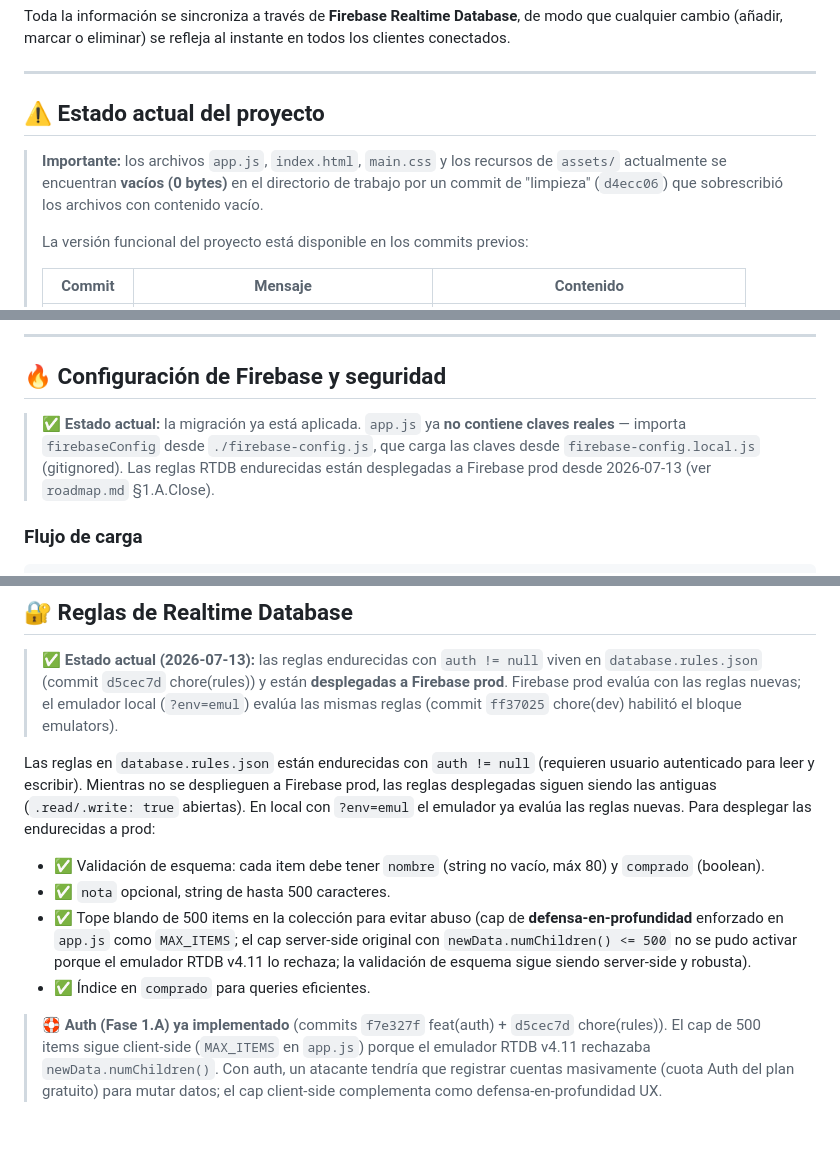
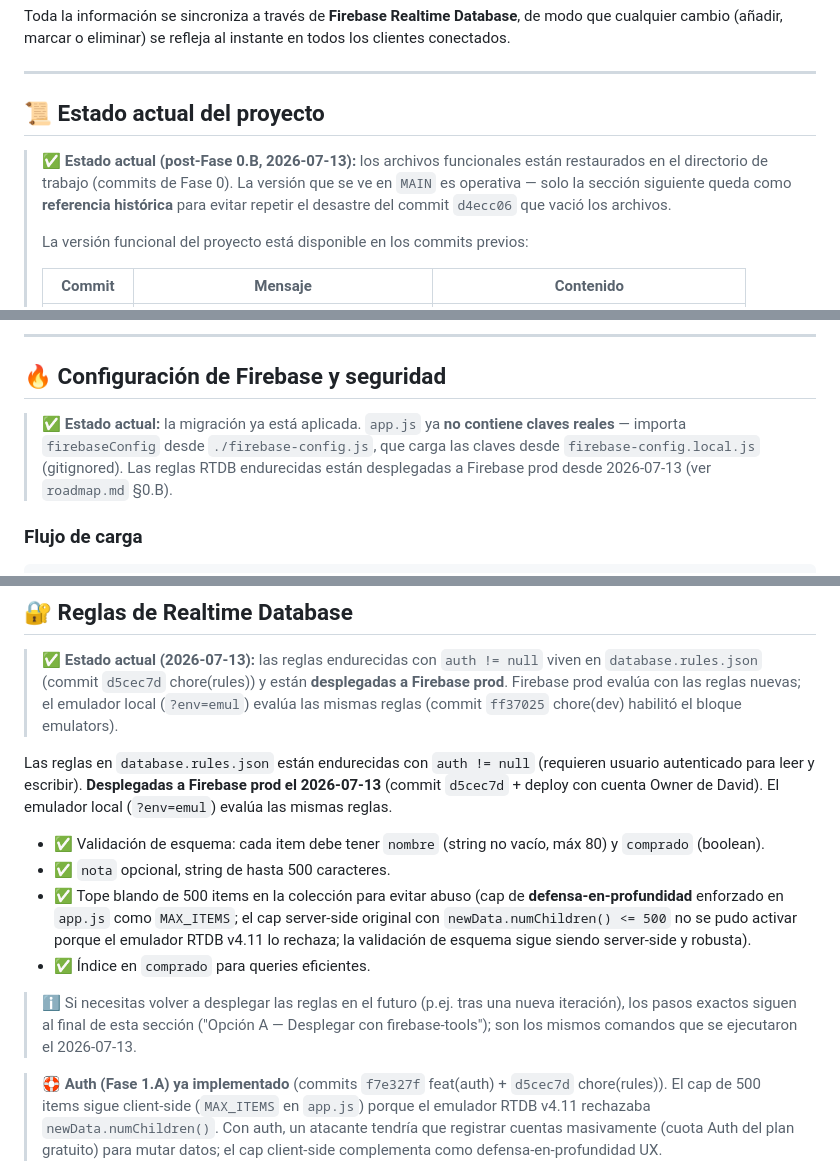
Before and after one commit to Dvix-dev/ShopMate, a Markdown page: README.md, 3 parts joined by grey strips. Drawn GitHub-style; blank space fills up the shorter version.

Commit message:
chore(plan): aplicar nits del code-reviewer al cierre §1.A
Code-reviewer sobre 0351db9 flag 5 issues accionables:

H1 §1.A.Close -> §0.B en README §Config Firebase (referencia
  a seccion inexistente)
H2 §Reglas RTDB inner block: "Mientras no se desplieguen...
  reglas antiguas siguen abiertas" era falso post-deploy.
  Reescrito para reflejar que las reglas endurecidas son las
  activas en prod desde 2026-07-13.
H3 README §"Estado actual del proyecto" decia "actualmente
  vacios". Post-Fase 0.B los archivos funcionan; ahora se
  mantiene como referencia historica del desastre d4ecc06.
M1 Roadmap §"Mejoras tecnicas transversales": bullet
  "firebase-tools deploy... paso unico pendiente" -> "hecho
  el 2026-07-13 con cuenta Owner".
M2 Roadmap §1.A.0 Authorized domains [x] honesty nit: nota
  inline de que E2E solo valido domain prod de David (los
  otros 2 vienen por defecto o son para dev).

Refs: 0351db9 chore(plan)' cerrar §1.A.
Regla IA #06: docs sincronizados al estado authoritativo.

```diff
--- a/README.md
+++ b/README.md
@@ -30,9 +30,9 @@ Toda la información se sincroniza a través de **Firebase Realtime Database**,
 
 ---
 
-## ⚠️ Estado actual del proyecto
+## 📜 Estado actual del proyecto
 
-> **Importante:** los archivos `app.js`, `index.html`, `main.css` y los recursos de `assets/` actualmente se encuentran **vacíos (0 bytes)** en el directorio de trabajo por un commit de "limpieza" (`d4ecc06`) que sobrescribió los archivos con contenido vacío.
+> ✅ **Estado actual (post-Fase 0.B, 2026-07-13):** los archivos funcionales están restaurados en el directorio de trabajo (commits de Fase 0). La versión que se ve en `MAIN` es operativa — solo la sección siguiente queda como **referencia histórica** para evitar repetir el desastre del commit `d4ecc06` que vació los archivos.
 >
 > La versión funcional del proyecto está disponible en los commits previos:
 >
@@ -153,7 +153,7 @@ ShopMate/
 
 ## 🔥 Configuración de Firebase y seguridad
 
-> ✅ **Estado actual:** la migración ya está aplicada. `app.js` ya **no contiene claves reales** — importa `firebaseConfig` desde `./firebase-config.js`, que carga las claves desde `firebase-config.local.js` (gitignored). Las reglas RTDB endurecidas están desplegadas a Firebase prod desde 2026-07-13 (ver `roadmap.md` §1.A.Close).
+> ✅ **Estado actual:** la migración ya está aplicada. `app.js` ya **no contiene claves reales** — importa `firebaseConfig` desde `./firebase-config.js`, que carga las claves desde `firebase-config.local.js` (gitignored). Las reglas RTDB endurecidas están desplegadas a Firebase prod desde 2026-07-13 (ver `roadmap.md` §0.B).
 
 ### Flujo de carga
 
@@ -193,12 +193,14 @@ El archivo `.vscode/sftp.json` contiene tu nombre de usuario Windows y la ruta d
 
 > ✅ **Estado actual (2026-07-13):** las reglas endurecidas con `auth != null` viven en `database.rules.json` (commit `d5cec7d` chore(rules)) y están **desplegadas a Firebase prod**. Firebase prod evalúa con las reglas nuevas; el emulador local (`?env=emul`) evalúa las mismas reglas (commit `ff37025` chore(dev) habilitó el bloque emulators).
 
-Las reglas en `database.rules.json` están endurecidas con `auth != null` (requieren usuario autenticado para leer y escribir). Mientras no se desplieguen a Firebase prod, las reglas desplegadas siguen siendo las antiguas (`.read/.write: true` abiertas). En local con `?env=emul` el emulador ya evalúa las reglas nuevas. Para desplegar las endurecidas a prod:
+Las reglas en `database.rules.json` están endurecidas con `auth != null` (requieren usuario autenticado para leer y escribir). **Desplegadas a Firebase prod el 2026-07-13** (commit `d5cec7d` + deploy con cuenta Owner de David). El emulador local (`?env=emul`) evalúa las mismas reglas.
 
 - ✅ Validación de esquema: cada item debe tener `nombre` (string no vacío, máx 80) y `comprado` (boolean).
 - ✅ `nota` opcional, string de hasta 500 caracteres.
 - ✅ Tope blando de 500 items en la colección para evitar abuso (cap de **defensa-en-profundidad** enforzado en `app.js` como `MAX_ITEMS`; el cap server-side original con `newData.numChildren() <= 500` no se pudo activar porque el emulador RTDB v4.11 lo rechaza; la validación de esquema sigue siendo server-side y robusta).
 - ✅ Índice en `comprado` para queries eficientes.
+
+> ℹ️ Si necesitas volver a desplegar las reglas en el futuro (p.ej. tras una nueva iteración), los pasos exactos siguen al final de esta sección ("Opción A — Desplegar con firebase-tools"); son los mismos comandos que se ejecutaron el 2026-07-13.
 
 > 🛟 **Auth (Fase 1.A) ya implementado** (commits `f7e327f` feat(auth) + `d5cec7d` chore(rules)). El cap de 500 items sigue client-side (`MAX_ITEMS` en `app.js`) porque el emulador RTDB v4.11 rechazaba `newData.numChildren()`. Con auth, un atacante tendría que registrar cuentas masivamente (cuota Auth del plan gratuito) para mutar datos; el cap client-side complementa como defensa-en-profundidad UX.
 
```
Also changed, not shown: roadmap.md (+2 -2 lines).
